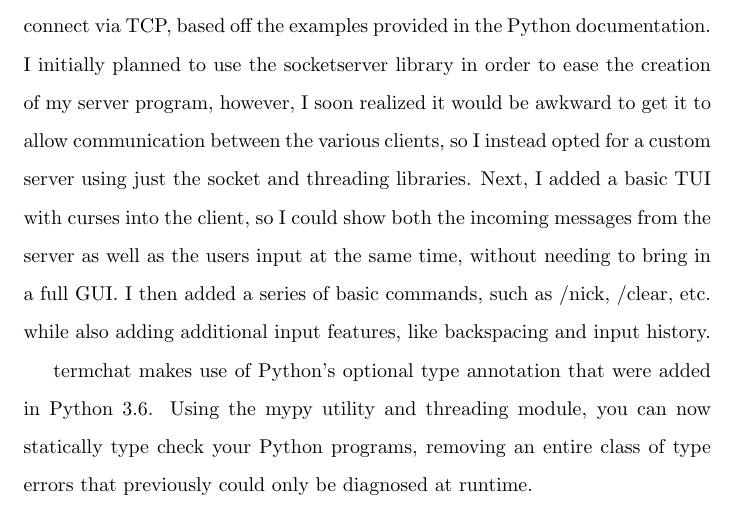
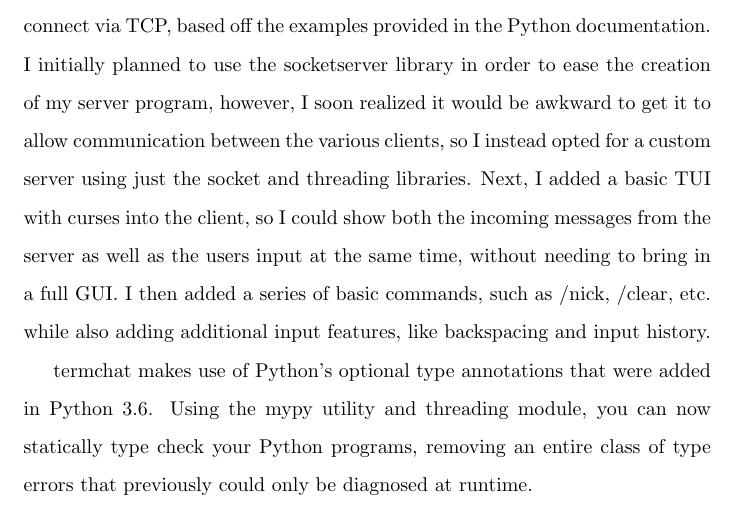
Before and after one commit to avandolder/chatterm, a LaTeX document (report.tex): part of page 3 of 5, cut so that both start at the same text. Compiled offline with pdfLaTeX.

Commit message:
Fixed typo

```diff
--- a/report.tex
+++ b/report.tex
@@ -70,7 +70,7 @@
     series of basic commands, such as /nick, /clear, etc. while also adding
     additional input features, like backspacing and input history.
 
-    termchat makes use of Python's optional type annotation that were added in
+    termchat makes use of Python's optional type annotations that were added in
     Python 3.6. Using the mypy utility and threading module, you can now
     statically type check your Python programs, removing an entire class of type
     errors that previously could only be diagnosed at runtime.
```
